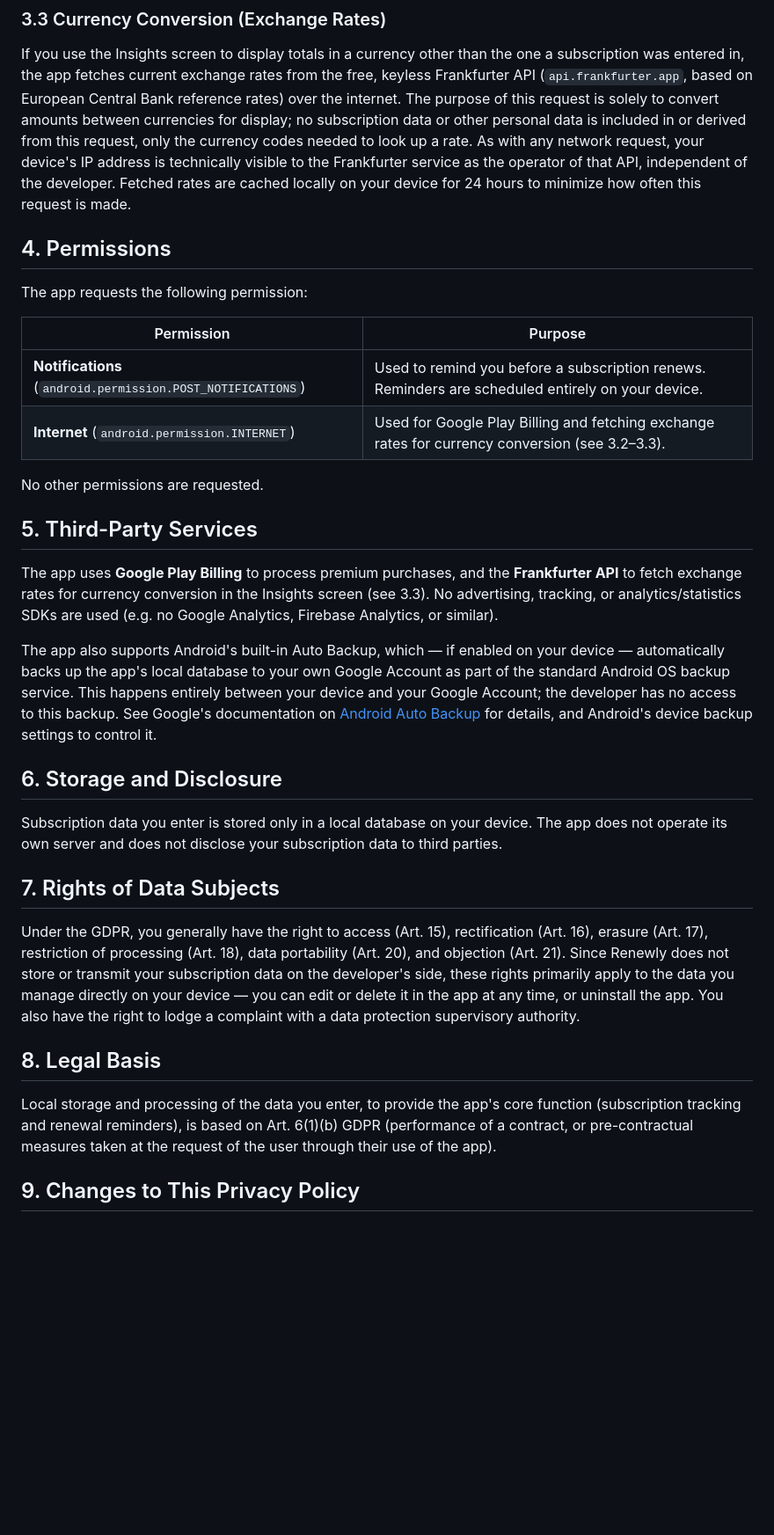
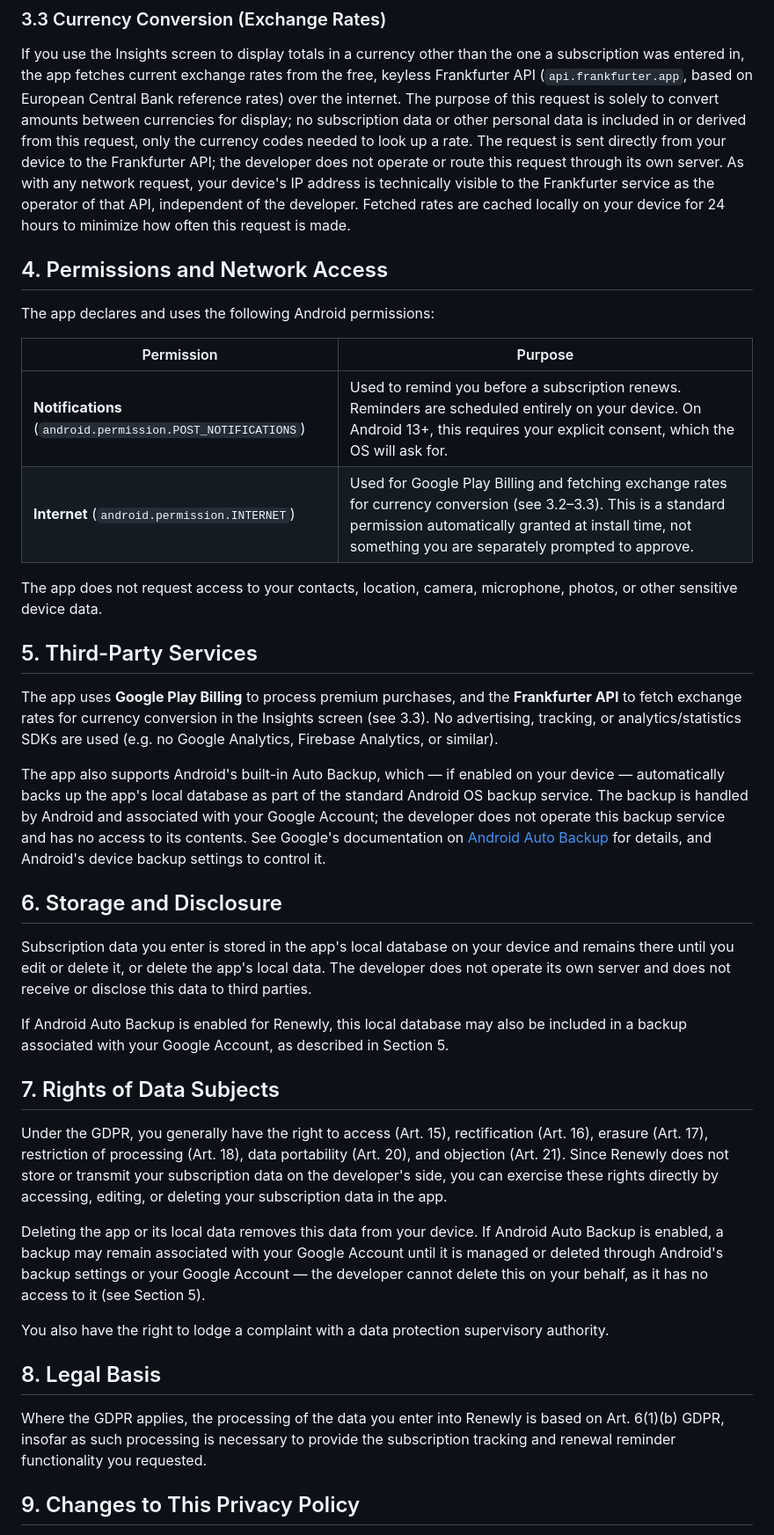
Before and after one commit to renewly-app/privacy, a Markdown page: index.md, the part around one of its changes. Shown at 88% size. GitHub-like rendering; blank space fills up the shorter version.

Commit message:
Address further review feedback: consistency, retention, legal basis
Fixes a second occurrence of the Auto Backup contradiction in Storage
and Disclosure, softens the uninstall claim under Rights of Data
Subjects since Auto Backup can outlive an uninstall, adds retention
duration for subscription data, clarifies the runtime vs. install-time
distinction between the two declared permissions, adds a consumer-
friendly no-sensitive-access statement, clarifies the Frankfurter
request goes directly device-to-API, and simplifies the Art. 6(1)(b)
legal basis wording.

```diff
--- a/index.md
+++ b/index.md
@@ -73,22 +73,25 @@ exchange rates from the free, keyless Frankfurter API
 rates) over the internet. The purpose of this request is solely to
 convert amounts between currencies for display; no subscription data
 or other personal data is included in or derived from this request,
-only the currency codes needed to look up a rate. As with any network
-request, your device's IP address is technically visible to the
-Frankfurter service as the operator of that API, independent of the
-developer. Fetched rates are cached locally on your device for 24
+only the currency codes needed to look up a rate. The request is sent
+directly from your device to the Frankfurter API; the developer does
+not operate or route this request through its own server. As with any
+network request, your device's IP address is technically visible to
+the Frankfurter service as the operator of that API, independent of
+the developer. Fetched rates are cached locally on your device for 24
 hours to minimize how often this request is made.
 
-## 4. Permissions
+## 4. Permissions and Network Access
 
-The app requests the following permission:
+The app declares and uses the following Android permissions:
 
 | Permission | Purpose |
 |---|---|
-| **Notifications** (`android.permission.POST_NOTIFICATIONS`) | Used to remind you before a subscription renews. Reminders are scheduled entirely on your device. |
-| **Internet** (`android.permission.INTERNET`) | Used for Google Play Billing and fetching exchange rates for currency conversion (see 3.2–3.3). |
+| **Notifications** (`android.permission.POST_NOTIFICATIONS`) | Used to remind you before a subscription renews. Reminders are scheduled entirely on your device. On Android 13+, this requires your explicit consent, which the OS will ask for. |
+| **Internet** (`android.permission.INTERNET`) | Used for Google Play Billing and fetching exchange rates for currency conversion (see 3.2–3.3). This is a standard permission automatically granted at install time, not something you are separately prompted to approve. |
 
-No other permissions are requested.
+The app does not request access to your contacts, location, camera,
+microphone, photos, or other sensitive device data.
 
 ## 5. Third-Party Services
 
@@ -100,18 +103,23 @@ Analytics, Firebase Analytics, or similar).
 
 The app also supports Android's built-in Auto Backup, which — if
 enabled on your device — automatically backs up the app's local
-database to your own Google Account as part of the standard Android
-OS backup service. This happens entirely between your device and
-your Google Account; the developer has no access to this backup.
-See Google's documentation on
+database as part of the standard Android OS backup service. The
+backup is handled by Android and associated with your Google Account;
+the developer does not operate this backup service and has no access
+to its contents. See Google's documentation on
 [Android Auto Backup](https://developer.android.com/identity/data/autobackup)
 for details, and Android's device backup settings to control it.
 
 ## 6. Storage and Disclosure
 
-Subscription data you enter is stored only in a local database on
-your device. The app does not operate its own server and does not
-disclose your subscription data to third parties.
+Subscription data you enter is stored in the app's local database on
+your device and remains there until you edit or delete it, or delete
+the app's local data. The developer does not operate its own server
+and does not receive or disclose this data to third parties.
+
+If Android Auto Backup is enabled for Renewly, this local database may
+also be included in a backup associated with your Google Account, as
+described in Section 5.
 
 ## 7. Rights of Data Subjects
 
@@ -119,19 +127,25 @@ Under the GDPR, you generally have the right to access (Art. 15),
 rectification (Art. 16), erasure (Art. 17), restriction of
 processing (Art. 18), data portability (Art. 20), and objection
 (Art. 21). Since Renewly does not store or transmit your subscription
-data on the developer's side, these rights primarily apply to the
-data you manage directly on your device — you can edit or delete it
-in the app at any time, or uninstall the app. You also have the
-right to lodge a complaint with a data protection supervisory
-authority.
+data on the developer's side, you can exercise these rights directly
+by accessing, editing, or deleting your subscription data in the app.
+
+Deleting the app or its local data removes this data from your
+device. If Android Auto Backup is enabled, a backup may remain
+associated with your Google Account until it is managed or deleted
+through Android's backup settings or your Google Account — the
+developer cannot delete this on your behalf, as it has no access to
+it (see Section 5).
+
+You also have the right to lodge a complaint with a data protection
+supervisory authority.
 
 ## 8. Legal Basis
 
-Local storage and processing of the data you enter, to provide the
-app's core function (subscription tracking and renewal reminders),
-is based on Art. 6(1)(b) GDPR (performance of a contract, or
-pre-contractual measures taken at the request of the user through
-their use of the app).
+Where the GDPR applies, the processing of the data you enter into
+Renewly is based on Art. 6(1)(b) GDPR, insofar as such processing is
+necessary to provide the subscription tracking and renewal reminder
+functionality you requested.
 
 ## 9. Changes to This Privacy Policy
 
```
Also changed, not shown: other parts of index.md (+4 -4 lines).
